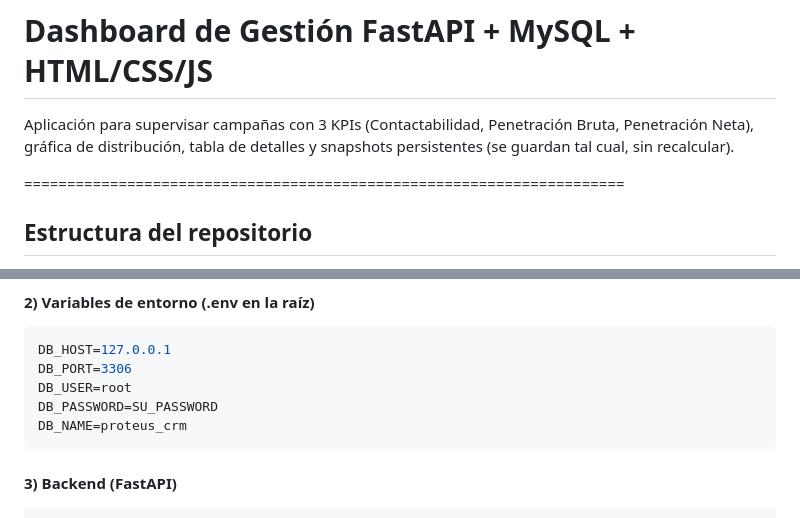
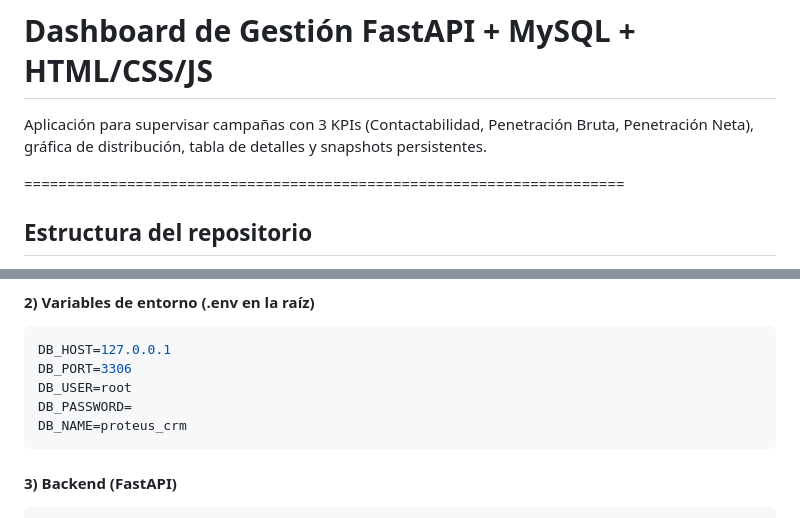
Before and after one commit to fabriziorodriguez2/callcenter_dashboard, a Markdown page: README.md, 2 parts joined by grey strips. GitHub-like rendering.

````diff
--- a/README.md
+++ b/README.md
@@ -1,6 +1,6 @@
 # Dashboard de Gestión FastAPI + MySQL + HTML/CSS/JS
 
-Aplicación para supervisar campañas con 3 KPIs (Contactabilidad, Penetración Bruta, Penetración Neta), gráfica de distribución, tabla de detalles y snapshots persistentes (se guardan tal cual, sin recalcular).
+Aplicación para supervisar campañas con 3 KPIs (Contactabilidad, Penetración Bruta, Penetración Neta), gráfica de distribución, tabla de detalles y snapshots persistentes.
 
 ======================================================================
 
@@ -52,7 +52,7 @@ mysql -u root -p proteus_crm < sql/03_kpi_views.sql
 DB_HOST=127.0.0.1
 DB_PORT=3306
 DB_USER=root
-DB_PASSWORD=SU_PASSWORD
+DB_PASSWORD=
 DB_NAME=proteus_crm
 ```
 
````
